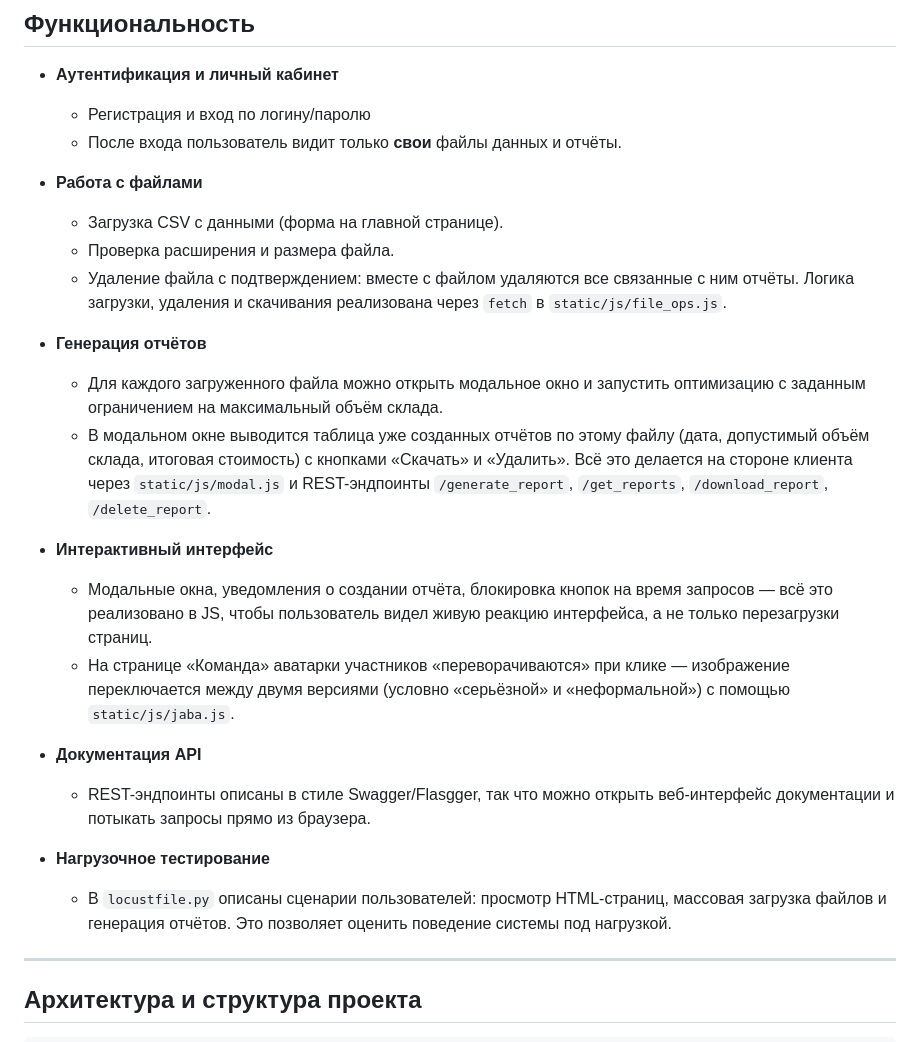
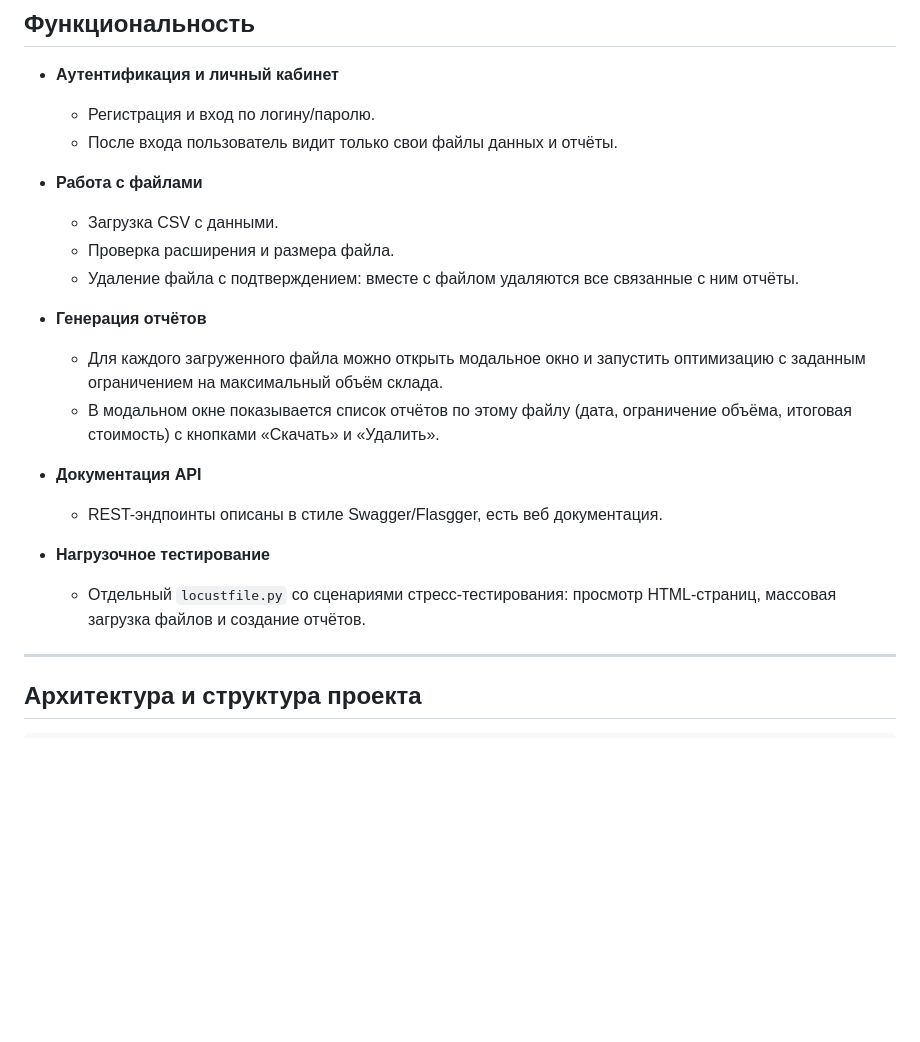
Before and after one commit to DoggerHou/ais_project, a Markdown page: README.md, the part around the change. Rendered like a GitHub page; blank space fills up the shorter version.

Commit message:
Refine README content for clarity and conciseness

```diff
--- a/README.md
+++ b/README.md
@@ -15,27 +15,23 @@
 ## Функциональность
 
 - **Аутентификация и личный кабинет**
-  - Регистрация и вход по логину/паролю
-  - После входа пользователь видит только **свои** файлы данных и отчёты.
+  - Регистрация и вход по логину/паролю.
+  - После входа пользователь видит только свои файлы данных и отчёты.
 
 - **Работа с файлами**
-  - Загрузка CSV с данными (форма на главной странице).
+  - Загрузка CSV с данными.
   - Проверка расширения и размера файла.
-  - Удаление файла с подтверждением: вместе с файлом удаляются все связанные с ним отчёты. Логика загрузки, удаления и скачивания реализована через `fetch` в `static/js/file_ops.js`.
+  - Удаление файла с подтверждением: вместе с файлом удаляются все связанные с ним отчёты.
 
 - **Генерация отчётов**
   - Для каждого загруженного файла можно открыть модальное окно и запустить оптимизацию с заданным ограничением на максимальный объём склада.
-  - В модальном окне выводится таблица уже созданных отчётов по этому файлу (дата, допустимый объём склада, итоговая стоимость) с кнопками «Скачать» и «Удалить». Всё это делается на стороне клиента через `static/js/modal.js` и REST-эндпоинты `/generate_report`, `/get_reports`, `/download_report`, `/delete_report`.
-
-- **Интерактивный интерфейс**
-  - Модальные окна, уведомления о создании отчёта, блокировка кнопок на время запросов ― всё это реализовано в JS, чтобы пользователь видел живую реакцию интерфейса, а не только перезагрузки страниц.
-  - На странице «Команда» аватарки участников «переворачиваются» при клике — изображение переключается между двумя версиями (условно «серьёзной» и «неформальной») с помощью `static/js/jaba.js`.
+  - В модальном окне показывается список отчётов по этому файлу (дата, ограничение объёма, итоговая стоимость) с кнопками «Скачать» и «Удалить».
 
 - **Документация API**
-  - REST-эндпоинты описаны в стиле Swagger/Flasgger, так что можно открыть веб-интерфейс документации и потыкать запросы прямо из браузера.
+  - REST-эндпоинты описаны в стиле Swagger/Flasgger, есть веб документация.
 
 - **Нагрузочное тестирование**
-  - В `locustfile.py` описаны сценарии пользователей: просмотр HTML-страниц, массовая загрузка файлов и генерация отчётов. Это позволяет оценить поведение системы под нагрузкой.
+  - Отдельный `locustfile.py` со сценариями стресс-тестирования: просмотр HTML-страниц, массовая загрузка файлов и создание отчётов.
 
 ---
 
```
